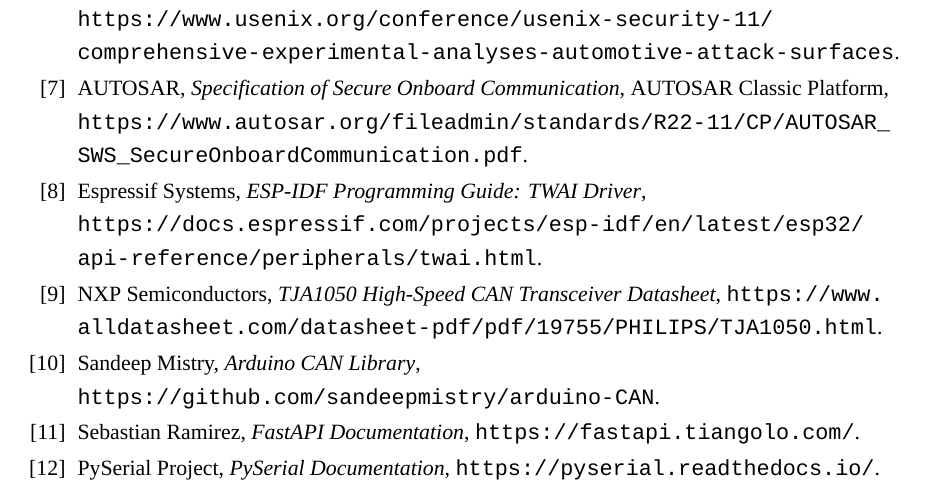
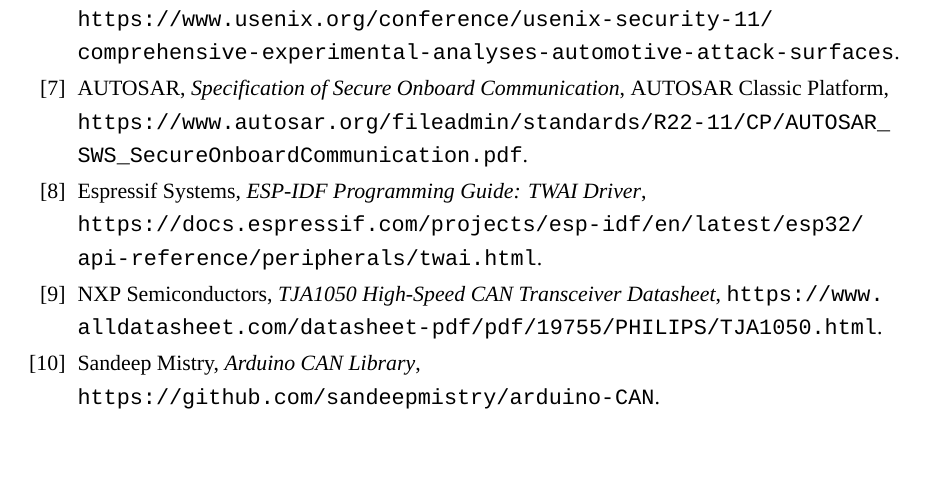
Before and after one commit to vnulic/CAN-ESP32, a LaTeX document (report/main.tex, which reads report/09-tai-lieu-tham-khao.tex): part of page 50 of 50, cut so that both start at the same text, the shorter picture padded with empty space. Compiled offline with XeLaTeX; a missing font is replaced by an installed copy or a similar font.

Commit message:
Remove unused FastAPI/PySerial references and rebuild report PDF

```diff
--- a/report/09-tai-lieu-tham-khao.tex
+++ b/report/09-tai-lieu-tham-khao.tex
@@ -38,10 +38,4 @@
 \bibitem{sandeepmistry-can}
 Sandeep Mistry, \textit{Arduino CAN Library}, \url{https://github.com/sandeepmistry/arduino-CAN}.
 
-\bibitem{fastapi-docs}
-Sebastian Ramirez, \textit{FastAPI Documentation}, \url{https://fastapi.tiangolo.com/}.
-
-\bibitem{pyserial-docs}
-PySerial Project, \textit{PySerial Documentation}, \url{https://pyserial.readthedocs.io/}.
-
 \end{thebibliography}
```
Also changed, not shown: 4 other files.
